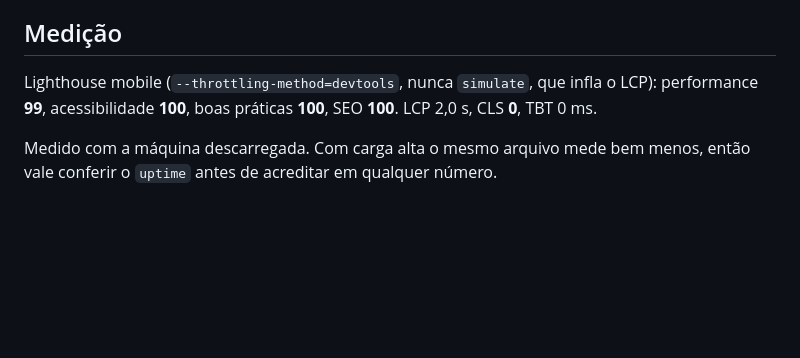
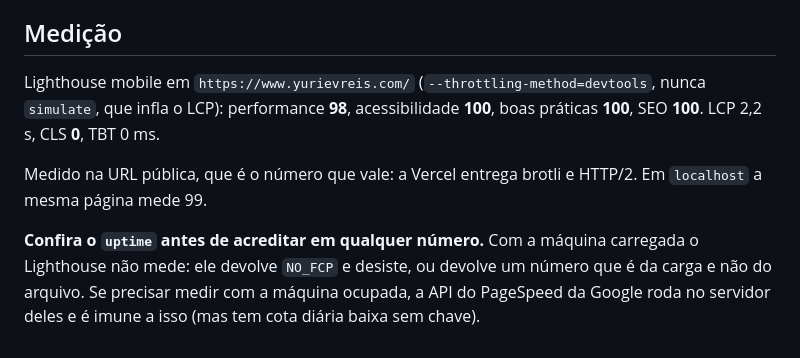
Before and after one commit to leonardoferreirr/yuri-links, a Markdown page: README.md, the part around the change. Drawn GitHub-style; blank space fills up the shorter version.

Commit message:
docs: a medicao e a da URL publica, e o aviso sobre medir com a maquina ocupada
Co-Authored-By: Claude Opus 5 <noreply@anthropic.com>

```diff
--- a/README.md
+++ b/README.md
@@ -76,6 +76,8 @@ O retrato do desktop funde no fundo por `mask-image`, não por véu pintado. O v
 
 ## Medição
 
-Lighthouse mobile (`--throttling-method=devtools`, nunca `simulate`, que infla o LCP): performance **99**, acessibilidade **100**, boas práticas **100**, SEO **100**. LCP 2,0 s, CLS **0**, TBT 0 ms.
+Lighthouse mobile em `https://www.yurievreis.com/` (`--throttling-method=devtools`, nunca `simulate`, que infla o LCP): performance **98**, acessibilidade **100**, boas práticas **100**, SEO **100**. LCP 2,2 s, CLS **0**, TBT 0 ms.
 
-Medido com a máquina descarregada. Com carga alta o mesmo arquivo mede bem menos, então vale conferir o `uptime` antes de acreditar em qualquer número.
+Medido na URL pública, que é o número que vale: a Vercel entrega brotli e HTTP/2. Em `localhost` a mesma página mede 99.
+
+**Confira o `uptime` antes de acreditar em qualquer número.** Com a máquina carregada o Lighthouse não mede: ele devolve `NO_FCP` e desiste, ou devolve um número que é da carga e não do arquivo. Se precisar medir com a máquina ocupada, a API do PageSpeed da Google roda no servidor deles e é imune a isso (mas tem cota diária baixa sem chave).
```
